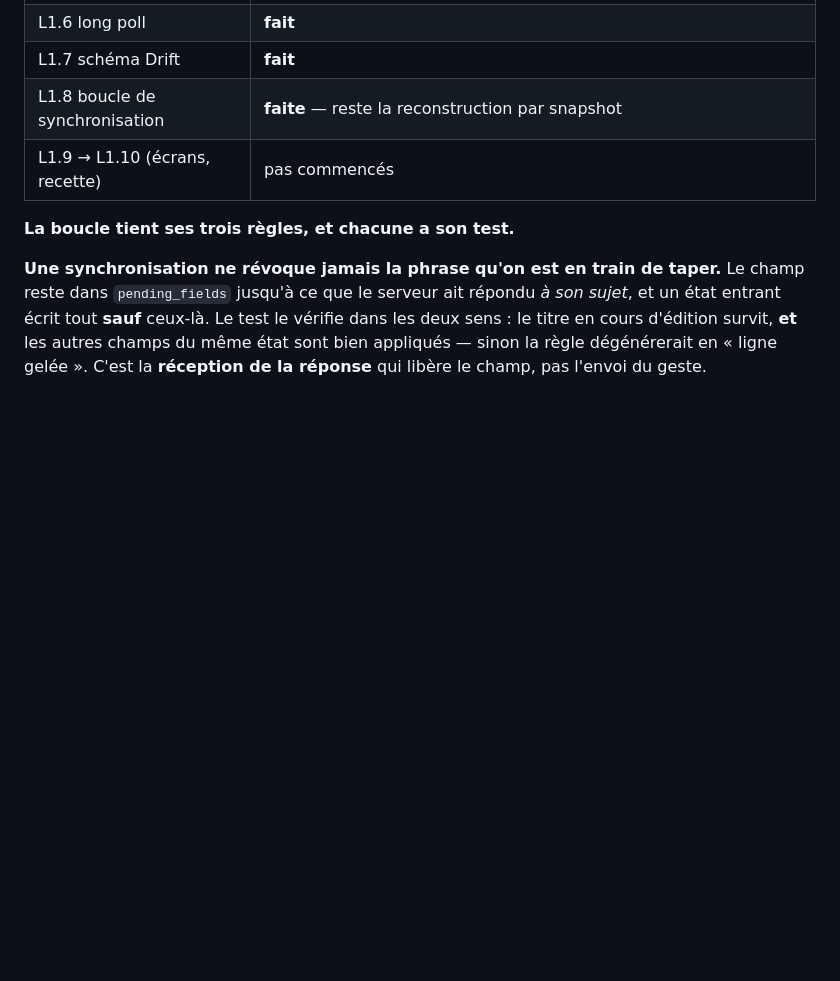
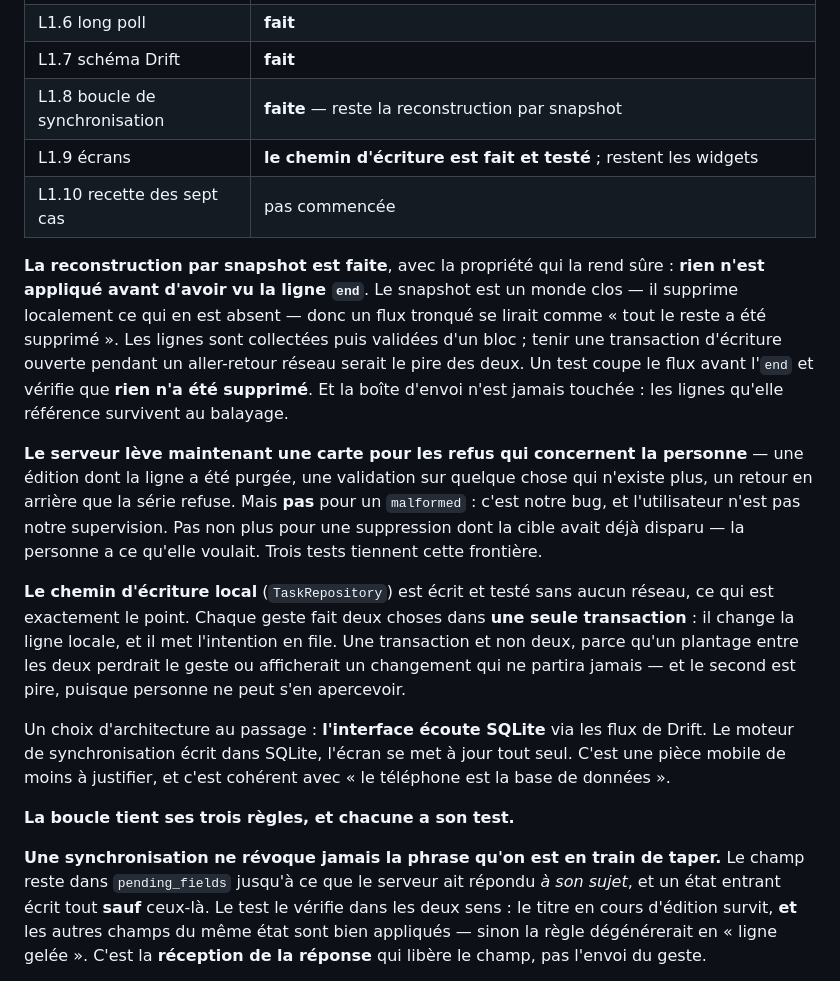
Before and after one commit to thatwasyahya/choreo, a Markdown page: docs/PROGRESS.md, the part around the change. Drawn GitHub-style; blank space fills up the shorter version.

Commit message:
docs: record the local write path

```diff
--- a/docs/PROGRESS.md
+++ b/docs/PROGRESS.md
@@ -18,7 +18,32 @@ Protocole : [SYNC_PROTOCOL.md](SYNC_PROTOCOL.md).
 | L1.6 long poll | **fait** |
 | L1.7 schéma Drift | **fait** |
 | L1.8 boucle de synchronisation | **faite** — reste la reconstruction par snapshot |
-| L1.9 → L1.10 (écrans, recette) | pas commencés |
+| L1.9 écrans | **le chemin d'écriture est fait et testé** ; restent les widgets |
+| L1.10 recette des sept cas | pas commencée |
+
+**La reconstruction par snapshot est faite**, avec la propriété qui la rend sûre : **rien
+n'est appliqué avant d'avoir vu la ligne `end`**. Le snapshot est un monde clos — il supprime
+localement ce qui en est absent — donc un flux tronqué se lirait comme « tout le reste a été
+supprimé ». Les lignes sont collectées puis validées d'un bloc ; tenir une transaction
+d'écriture ouverte pendant un aller-retour réseau serait le pire des deux. Un test coupe le
+flux avant l'`end` et vérifie que **rien n'a été supprimé**. Et la boîte d'envoi n'est jamais
+touchée : les lignes qu'elle référence survivent au balayage.
+
+**Le serveur lève maintenant une carte pour les refus qui concernent la personne** — une
+édition dont la ligne a été purgée, une validation sur quelque chose qui n'existe plus, un
+retour en arrière que la série refuse. Mais **pas** pour un `malformed` : c'est notre bug,
+et l'utilisateur n'est pas notre supervision. Pas non plus pour une suppression dont la cible
+avait déjà disparu — la personne a ce qu'elle voulait. Trois tests tiennent cette frontière.
+
+**Le chemin d'écriture local** (`TaskRepository`) est écrit et testé sans aucun réseau, ce
+qui est exactement le point. Chaque geste fait deux choses dans **une seule transaction** :
+il change la ligne locale, et il met l'intention en file. Une transaction et non deux, parce
+qu'un plantage entre les deux perdrait le geste ou afficherait un changement qui ne partira
+jamais — et le second est pire, puisque personne ne peut s'en apercevoir.
+
+Un choix d'architecture au passage : **l'interface écoute SQLite** via les flux de Drift. Le
+moteur de synchronisation écrit dans SQLite, l'écran se met à jour tout seul. C'est une pièce
+mobile de moins à justifier, et c'est cohérent avec « le téléphone est la base de données ».
 
 **La boucle tient ses trois règles, et chacune a son test.**
 
```
